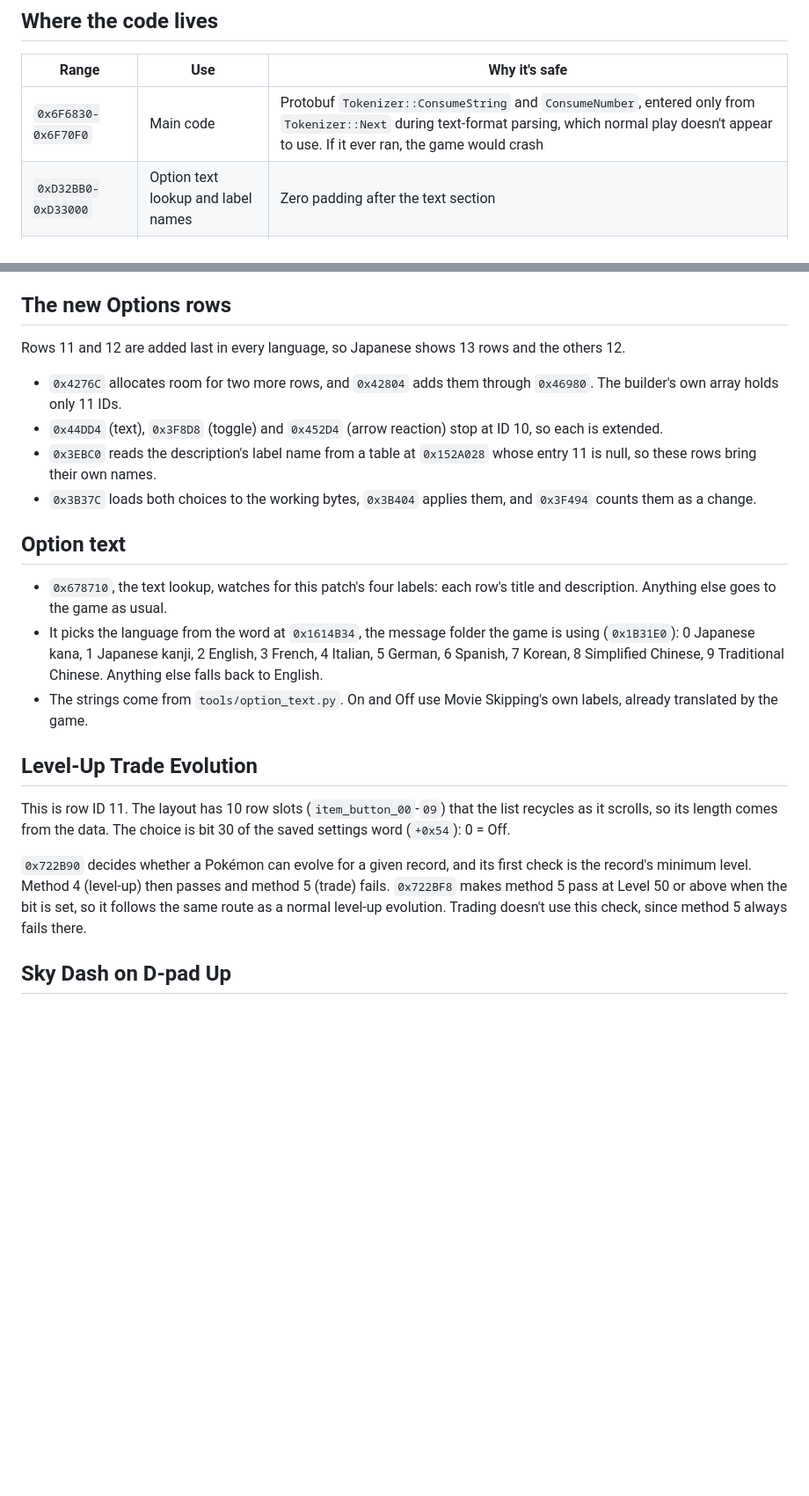
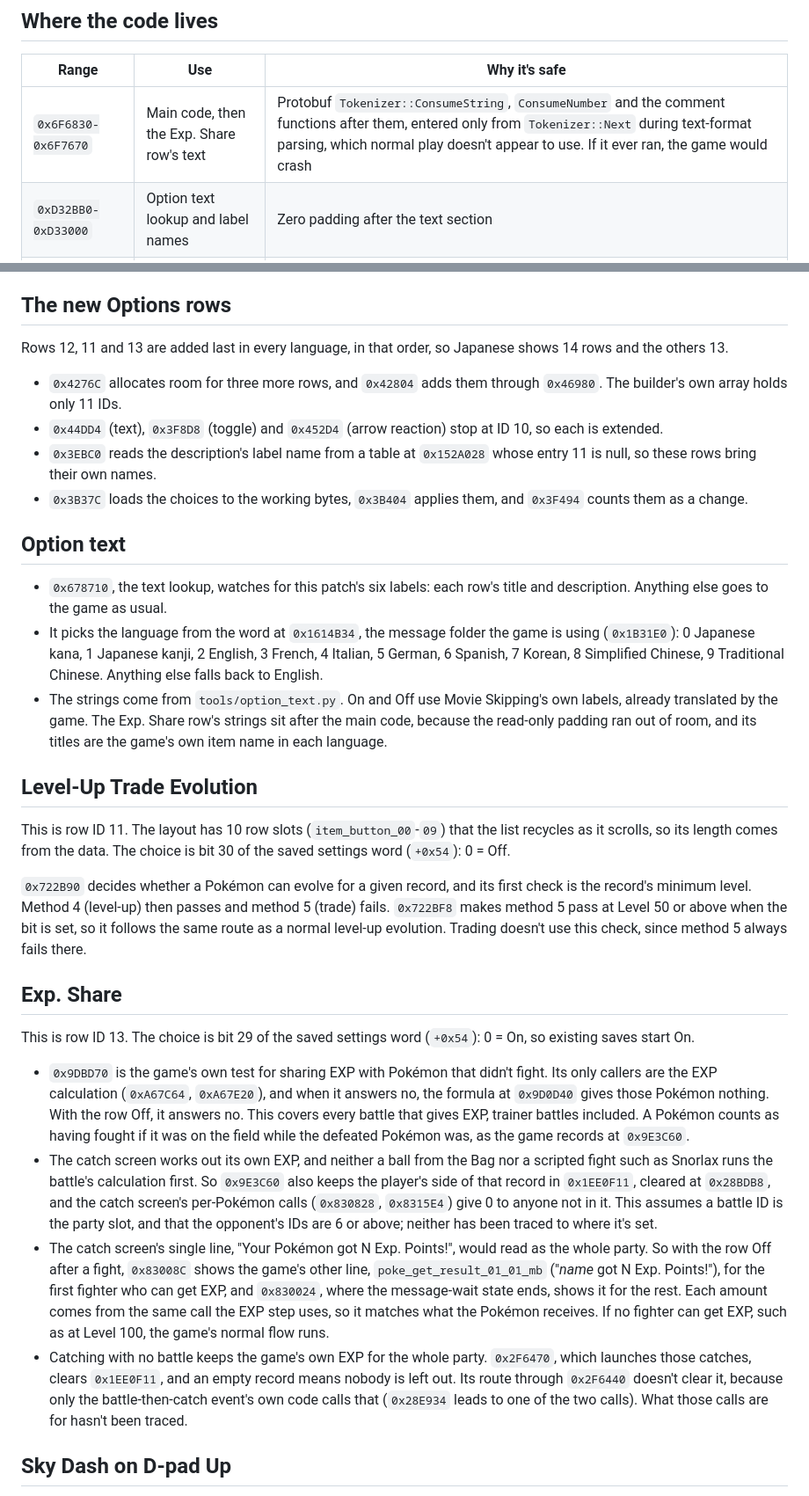
Before and after one commit to feelingdev/The-Better-Lets-Go, a Markdown page: docs/TECHNICAL.md, 2 parts joined by grey strips. Shown at 88% size. Drawn GitHub-style; blank space fills up the shorter version.

```diff
--- a/docs/TECHNICAL.md
+++ b/docs/TECHNICAL.md
@@ -10,7 +10,7 @@ One IPS32 file, named after the build ID, in `atmosphere/exefs_patches/<folder>/
 
 | Range | Use | Why it's safe |
 |---|---|---|
-| `0x6F6830-0x6F70F0` | Main code | Protobuf `Tokenizer::ConsumeString` and `ConsumeNumber`, entered only from `Tokenizer::Next` during text-format parsing, which normal play doesn't appear to use. If it ever ran, the game would crash |
+| `0x6F6830-0x6F7670` | Main code, then the Exp. Share row's text | Protobuf `Tokenizer::ConsumeString`, `ConsumeNumber` and the comment functions after them, entered only from `Tokenizer::Next` during text-format parsing, which normal play doesn't appear to use. If it ever ran, the game would crash |
 | `0xD32BB0-0xD33000` | Option text lookup and label names | Zero padding after the text section |
 | `0x1526180-0x1527000` | Option text in every language | Zero padding after the read-only section |
 | `0x1EE0F00` onward | Runtime state | Padding past the end of `.bss`, in the same mapped page |
@@ -57,24 +62,33 @@ On early saves, the partner's send-out needs a buddy model the trainer doesn't h
 
 ## The new Options rows
 
-Rows 11 and 12 are added last in every language, so Japanese shows 13 rows and the others 12.
+Rows 12, 11 and 13 are added last in every language, in that order, so Japanese shows 14 rows and the others 13.
 
-- `0x4276C` allocates room for two more rows, and `0x42804` adds them through `0x46980`. The builder's own array holds only 11 IDs.
+- `0x4276C` allocates room for three more rows, and `0x42804` adds them through `0x46980`. The builder's own array holds only 11 IDs.
 - `0x44DD4` (text), `0x3F8D8` (toggle) and `0x452D4` (arrow reaction) stop at ID 10, so each is extended.
 - `0x3EBC0` reads the description's label name from a table at `0x152A028` whose entry 11 is null, so these rows bring their own names.
-- `0x3B37C` loads both choices to the working bytes, `0x3B404` applies them, and `0x3F494` counts them as a change.
+- `0x3B37C` loads the choices to the working bytes, `0x3B404` applies them, and `0x3F494` counts them as a change.
 
 ## Option text
 
-- `0x678710`, the text lookup, watches for this patch's four labels: each row's title and description. Anything else goes to the game as usual.
+- `0x678710`, the text lookup, watches for this patch's six labels: each row's title and description. Anything else goes to the game as usual.
 - It picks the language from the word at `0x1614B34`, the message folder the game is using (`0x1B31E0`): 0 Japanese kana, 1 Japanese kanji, 2 English, 3 French, 4 Italian, 5 German, 6 Spanish, 7 Korean, 8 Simplified Chinese, 9 Traditional Chinese. Anything else falls back to English.
-- The strings come from `tools/option_text.py`. On and Off use Movie Skipping's own labels, already translated by the game.
+- The strings come from `tools/option_text.py`. On and Off use Movie Skipping's own labels, already translated by the game. The Exp. Share row's strings sit after the main code, because the read-only padding ran out of room, and its titles are the game's own item name in each language.
 
 ## Level-Up Trade Evolution
 
 This is row ID 11. The layout has 10 row slots (`item_button_00`-`09`) that the list recycles as it scrolls, so its length comes from the data. The choice is bit 30 of the saved settings word (`+0x54`): 0 = Off.
 
 `0x722B90` decides whether a Pokémon can evolve for a given record, and its first check is the record's minimum level. Method 4 (level-up) then passes and method 5 (trade) fails. `0x722BF8` makes method 5 pass at Level 50 or above when the bit is set, so it follows the same route as a normal level-up evolution. Trading doesn't use this check, since method 5 always fails there.
+
+## Exp. Share
+
+This is row ID 13. The choice is bit 29 of the saved settings word (`+0x54`): 0 = On, so existing saves start On.
+
+- `0x9DBD70` is the game's own test for sharing EXP with Pokémon that didn't fight. Its only callers are the EXP calculation (`0xA67C64`, `0xA67E20`), and when it answers no, the formula at `0x9D0D40` gives those Pokémon nothing. With the row Off, it answers no. This covers every battle that gives EXP, trainer battles included. A Pokémon counts as having fought if it was on the field while the defeated Pokémon was, as the game records at `0x9E3C60`.
+- The catch screen works out its own EXP, and neither a ball from the Bag nor a scripted fight such as Snorlax runs the battle's calculation first. So `0x9E3C60` also keeps the player's side of that record in `0x1EE0F11`, cleared at `0x28BDB8`, and the catch screen's per-Pokémon calls (`0x830828`, `0x8315E4`) give 0 to anyone not in it. This assumes a battle ID is the party slot, and that the opponent's IDs are 6 or above; neither has been traced to where it's set.
+- The catch screen's single line, "Your Pokémon got N Exp. Points!", would read as the whole party. So with the row Off after a fight, `0x83008C` shows the game's other line, `poke_get_result_01_01_mb` ("*name* got N Exp. Points!"), for the first fighter who can get EXP, and `0x830024`, where the message-wait state ends, shows it for the rest. Each amount comes from the same call the EXP step uses, so it matches what the Pokémon receives. If no fighter can get EXP, such as at Level 100, the game's normal flow runs.
+- Catching with no battle keeps the game's own EXP for the whole party. `0x2F6470`, which launches those catches, clears `0x1EE0F11`, and an empty record means nobody is left out. Its route through `0x2F6440` doesn't clear it, because only the battle-then-catch event's own code calls that (`0x28E934` leads to one of the two calls). What those calls are for hasn't been traced.
 
 ## Sky Dash on D-pad Up
 
```
Also changed, not shown: other parts of docs/TECHNICAL.md (+5 -0 lines), README.md (+6 -4 lines), docs/images/option.jpg, 2 other files.
